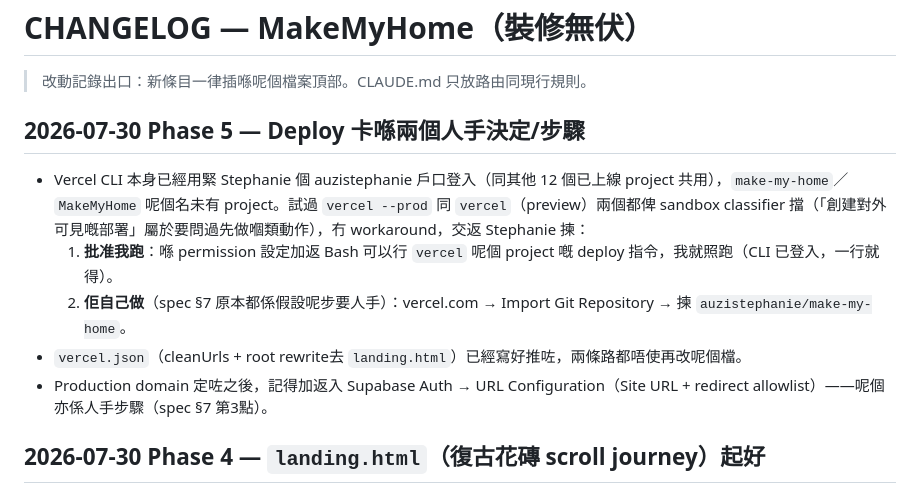
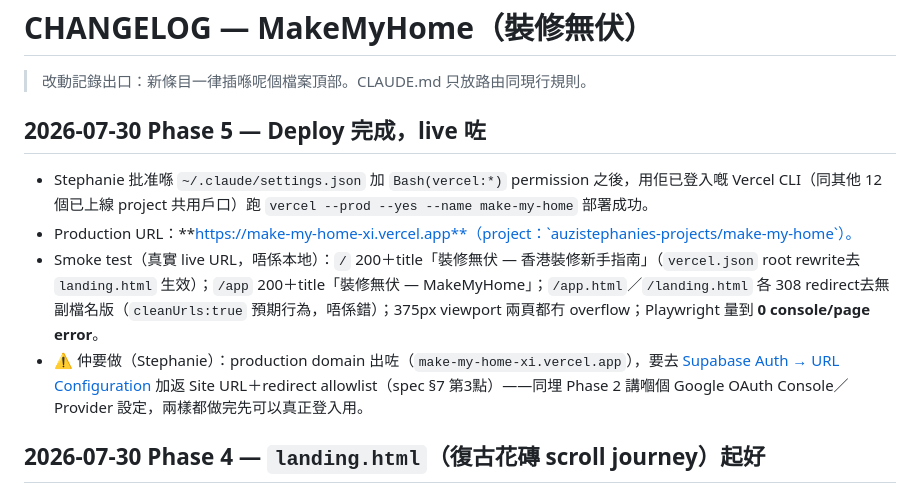
Before and after one commit to auzistephanie/make-my-home, a Markdown page: CHANGELOG.md, the part around the change. GitHub-like rendering.

Commit message:
Phase 5: deployed to Vercel production, smoke-tested clean

```diff
--- a/CHANGELOG.md
+++ b/CHANGELOG.md
@@ -2,13 +2,12 @@
 
 > 改動記錄出口：新條目一律插喺呢個檔案頂部。CLAUDE.md 只放路由同現行規則。
 
-## 2026-07-30 Phase 5 — Deploy 卡喺兩個人手決定/步驟
+## 2026-07-30 Phase 5 — Deploy 完成，live 咗
 
-- Vercel CLI 本身已經用緊 Stephanie 個 auzistephanie 戶口登入（同其他 12 個已上線 project 共用），`make-my-home`／`MakeMyHome` 呢個名未有 project。試過 `vercel --prod` 同 `vercel`（preview）兩個都俾 sandbox classifier 擋（「創建對外可見嘅部署」屬於要問過先做嗰類動作），冇 workaround，交返 Stephanie 揀：
-  1. **批准我跑**：喺 permission 設定加返 Bash 可以行 `vercel` 呢個 project 嘅 deploy 指令，我就照跑（CLI 已登入，一行就得）。
-  2. **佢自己做**（spec §7 原本都係假設呢步要人手）：vercel.com → Import Git Repository → 揀 `auzistephanie/make-my-home`。
-- `vercel.json`（cleanUrls + root rewrite去 `landing.html`）已經寫好推咗，兩條路都唔使再改呢個檔。
-- Production domain 定咗之後，記得加返入 Supabase Auth → URL Configuration（Site URL + redirect allowlist）——呢個亦係人手步驟（spec §7 第3點）。
+- Stephanie 批准喺 `~/.claude/settings.json` 加 `Bash(vercel:*)` permission 之後，用佢已登入嘅 Vercel CLI（同其他 12 個已上線 project 共用戶口）跑 `vercel --prod --yes --name make-my-home` 部署成功。
+- Production URL：**https://make-my-home-xi.vercel.app**（project：`auzistephanies-projects/make-my-home`）。
+- Smoke test（真實 live URL，唔係本地）：`/` 200＋title「裝修無伏 — 香港裝修新手指南」（`vercel.json` root rewrite去 `landing.html` 生效）；`/app` 200＋title「裝修無伏 — MakeMyHome」；`/app.html`／`/landing.html` 各 308 redirect去無副檔名版（`cleanUrls:true` 預期行為，唔係錯）；375px viewport 兩頁都冇 overflow；Playwright 量到 **0 console/page error**。
+- ⚠️ 仲要做（Stephanie）：production domain 出咗（`make-my-home-xi.vercel.app`），要去 [Supabase Auth → URL Configuration](https://supabase.com/dashboard/project/cmtubaxlniglklmdwlzs/auth/url-configuration) 加返 Site URL＋redirect allowlist（spec §7 第3點）——同埋 Phase 2 講嗰個 Google OAuth Console／Provider 設定，兩樣都做完先可以真正登入用。
 
 ## 2026-07-30 Phase 4 — `landing.html`（復古花磚 scroll journey）起好
 
```
Also changed, not shown: CLAUDE.md (+5 -5 lines).
